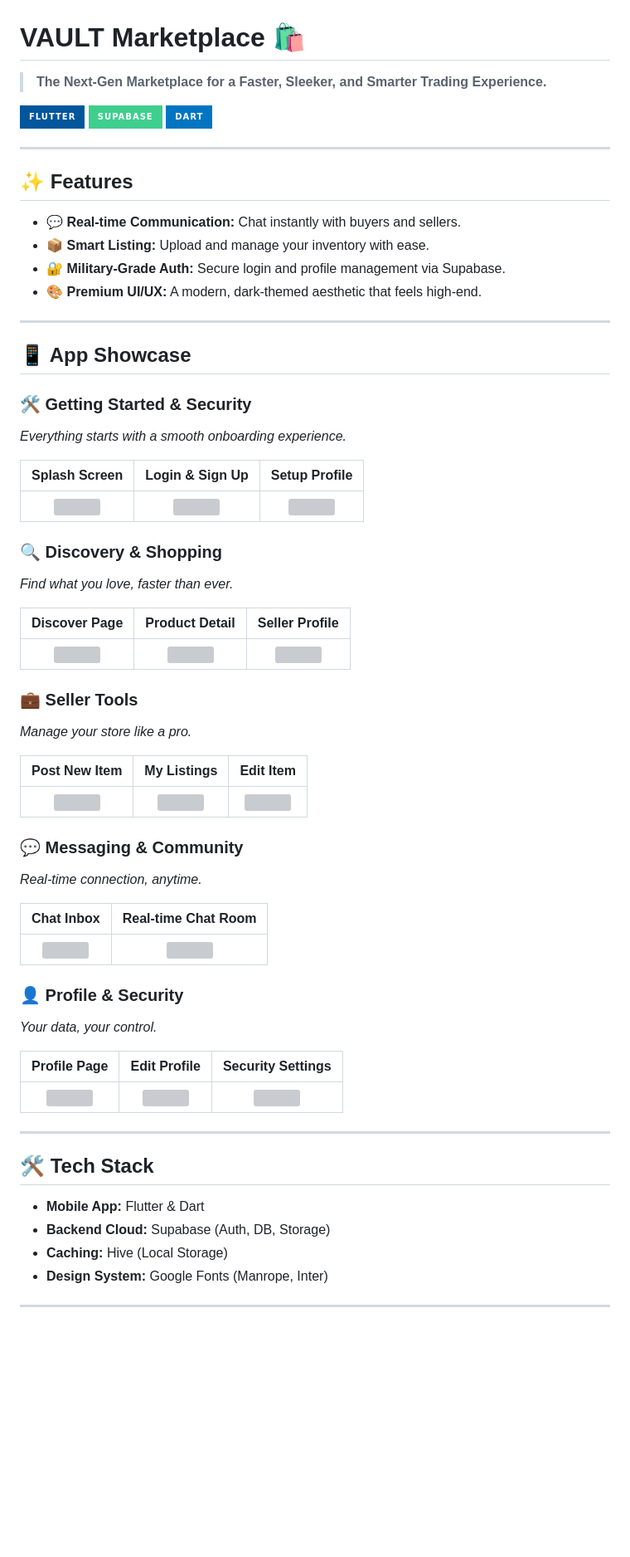
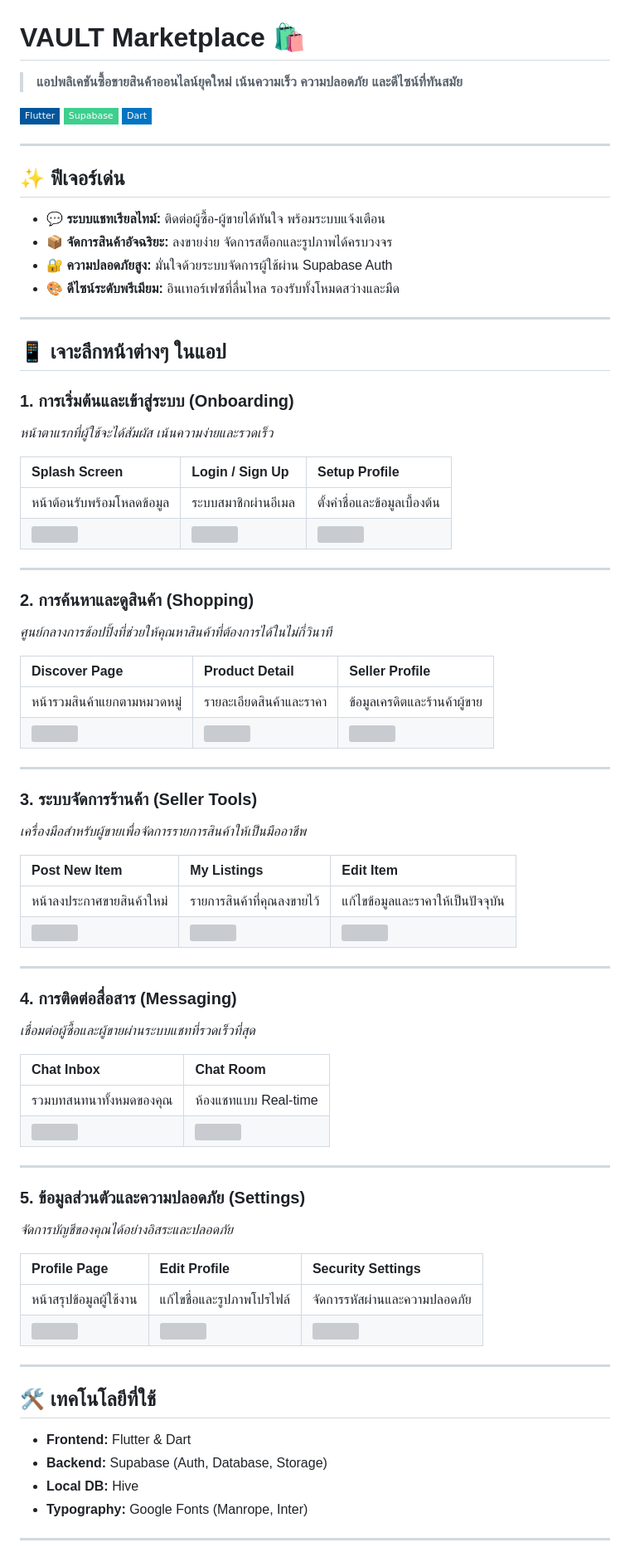
Before and after one commit to Pyssuf4ce/flutter_application_test1, a Markdown page: README.md, the part around one of its changes. Shown at 83% size. GitHub-like rendering; badges without logos; blank space fills up the shorter version; grey boxes are pictures that could not be loaded.

```diff
--- a/README.md
+++ b/README.md
@@ -1,64 +1,77 @@
 # VAULT Marketplace 🛍️
-> **The Next-Gen Marketplace for a Faster, Sleeker, and Smarter Trading Experience.**
+> **แอปพลิเคชันซื้อขายสินค้าออนไลน์ยุคใหม่ เน้นความเร็ว ความปลอดภัย และดีไซน์ที่ทันสมัย**
 
-[![Flutter](https://img.shields.io/badge/Flutter-02569B?style=for-the-badge&logo=flutter&logoColor=white)](https://flutter.dev)
-[![Supabase](https://img.shields.io/badge/Supabase-3ECF8E?style=for-the-badge&logo=supabase&logoColor=white)](https://supabase.com)
-[![Dart](https://img.shields.io/badge/Dart-0175C2?style=for-the-badge&logo=dart&logoColor=white)](https://dart.dev)
+[![Flutter](https://img.shields.io/badge/Flutter-02569B?style=flat-square&logo=flutter&logoColor=white)](https://flutter.dev)
+[![Supabase](https://img.shields.io/badge/Supabase-3ECF8E?style=flat-square&logo=supabase&logoColor=white)](https://supabase.com)
+[![Dart](https://img.shields.io/badge/Dart-0175C2?style=flat-square&logo=dart&logoColor=white)](https://dart.dev)
 
 ---
 
-## ✨ Features
-*   💬 **Real-time Communication:** Chat instantly with buyers and sellers.
-*   📦 **Smart Listing:** Upload and manage your inventory with ease.
-*   🔐 **Military-Grade Auth:** Secure login and profile management via Supabase.
-*   🎨 **Premium UI/UX:** A modern, dark-themed aesthetic that feels high-end.
+## ✨ ฟีเจอร์เด่น
+*   💬 **ระบบแชทเรียลไทม์:** ติดต่อผู้ซื้อ-ผู้ขายได้ทันใจ พร้อมระบบแจ้งเตือน
+*   📦 **จัดการสินค้าอัจฉริยะ:** ลงขายง่าย จัดการสต็อกและรูปภาพได้ครบวงจร
+*   🔐 **ความปลอดภัยสูง:** มั่นใจด้วยระบบจัดการผู้ใช้ผ่าน Supabase Auth
+*   🎨 **ดีไซน์ระดับพรีเมียม:** อินเทอร์เฟซที่ลื่นไหล รองรับทั้งโหมดสว่างและมืด
 
 ---
 
-## 📱 App Showcase
+## 📱 เจาะลึกหน้าต่างๆ ในแอป
 
-### 🛠️ Getting Started & Security
-*Everything starts with a smooth onboarding experience.*
+### 1. การเริ่มต้นและเข้าสู่ระบบ (Onboarding)
+*หน้าตาแรกที่ผู้ใช้จะได้สัมผัส เน้นความง่ายและรวดเร็ว*
 
-| Splash Screen | Login & Sign Up | Setup Profile |
-| :-: | :-: | :-: |
+| Splash Screen | Login / Sign Up | Setup Profile |
+| :--- | :--- | :--- |
+| หน้าต้อนรับพร้อมโหลดข้อมูล | ระบบสมาชิกผ่านอีเมล | ตั้งค่าชื่อและข้อมูลเบื้องต้น |
 | <img src="https://github.com/user-attachments/assets/158b1ac1-293c-4bc4-8d44-c094f9e5fe15" width="220" /> | <img src="https://github.com/user-attachments/assets/17f71d7a-3155-4135-9cad-b25c28c87a36" width="220" /> | <img src="https://github.com/user-attachments/assets/6ac7679c-40d2-4c24-840b-9576d6ce0bef" width="220" /> |
 
-### 🔍 Discovery & Shopping
-*Find what you love, faster than ever.*
+---
+
+### 2. การค้นหาและดูสินค้า (Shopping)
+*ศูนย์กลางการช้อปปิ้งที่ช่วยให้คุณหาสินค้าที่ต้องการได้ในไม่กี่วินาที*
 
 | Discover Page | Product Detail | Seller Profile |
-| :-: | :-: | :-: |
+| :--- | :--- | :--- |
+| หน้ารวมสินค้าแยกตามหมวดหมู่ | รายละเอียดสินค้าและราคา | ข้อมูลเครดิตและร้านค้าผู้ขาย |
 | <img src="https://github.com/user-attachments/assets/4bb7471a-48f8-4fe7-8e02-ea38d6bfbb85" width="220" /> | <img src="https://github.com/user-attachments/assets/0af903ab-822d-44c2-ac53-d898e62abfda" width="220" /> | <img src="https://github.com/user-attachments/assets/92609ee9-59b5-493f-88ec-aa909e8b0666" width="220" /> |
 
-### 💼 Seller Tools
-*Manage your store like a pro.*
+---
+
+### 3. ระบบจัดการร้านค้า (Seller Tools)
+*เครื่องมือสำหรับผู้ขายเพื่อจัดการรายการสินค้าให้เป็นมืออาชีพ*
 
 | Post New Item | My Listings | Edit Item |
-| :-: | :-: | :-: |
+| :--- | :--- | :--- |
+| หน้าลงประกาศขายสินค้าใหม่ | รายการสินค้าที่คุณลงขายไว้ | แก้ไขข้อมูลและราคาให้เป็นปัจจุบัน |
 | <img src="https://github.com/user-attachments/assets/41891be0-22ab-4052-b235-6c4ebfa3dc03" width="220" /> | <img src="https://github.com/user-attachments/assets/a9705478-8390-4527-a75b-8b1dc4534bbf" width="220" /> | <img src="https://github.com/user-attachments/assets/8b305148-0197-424d-8443-019373fa73d0" width="220" /> |
 
-### 💬 Messaging & Community
-*Real-time connection, anytime.*
+---
 
-| Chat Inbox | Real-time Chat Room |
-| :-: | :-: |
+### 4. การติดต่อสื่อสาร (Messaging)
+*เชื่อมต่อผู้ซื้อและผู้ขายผ่านระบบแชทที่รวดเร็วที่สุด*
+
+| Chat Inbox | Chat Room |
+| :--- | :--- |
+| รวมบทสนทนาทั้งหมดของคุณ | ห้องแชทแบบ Real-time |
 | <img src="https://github.com/user-attachments/assets/1d8a9b34-001c-4089-8b90-5e40c1a1d7cc" width="220" /> | <img src="https://github.com/user-attachments/assets/cd15bc35-9836-4b71-bad5-14aa481bca10" width="220" /> |
 
-### 👤 Profile & Security
-*Your data, your control.*
+---
+
+### 5. ข้อมูลส่วนตัวและความปลอดภัย (Settings)
+*จัดการบัญชีของคุณได้อย่างอิสระและปลอดภัย*
 
 | Profile Page | Edit Profile | Security Settings |
-| :-: | :-: | :-: |
+| :--- | :--- | :--- |
+| หน้าสรุปข้อมูลผู้ใช้งาน | แก้ไขชื่อและรูปภาพโปรไฟล์ | จัดการรหัสผ่านและความปลอดภัย |
 | <img src="https://github.com/user-attachments/assets/32dee556-1ba6-4f9f-8135-ce72d939388c" width="220" /> | <img src="https://github.com/user-attachments/assets/3d27d9d5-6657-43a4-baf0-23f0ecddd1ac" width="220" /> | <img src="https://github.com/user-attachments/assets/c191a2b5-7653-4452-bfdf-1da3c5b57772" width="220" /> |
 
 ---
 
-## 🛠️ Tech Stack
-*   **Mobile App:** Flutter & Dart
-*   **Backend Cloud:** Supabase (Auth, DB, Storage)
-*   **Caching:** Hive (Local Storage)
-*   **Design System:** Google Fonts (Manrope, Inter)
+## 🛠️ เทคโนโลยีที่ใช้
+*   **Frontend:** Flutter & Dart
+*   **Backend:** Supabase (Auth, Database, Storage)
+*   **Local DB:** Hive
+*   **Typography:** Google Fonts (Manrope, Inter)
 
 ---
 
```
Also changed, not shown: other parts of README.md (+3 -3 lines).
